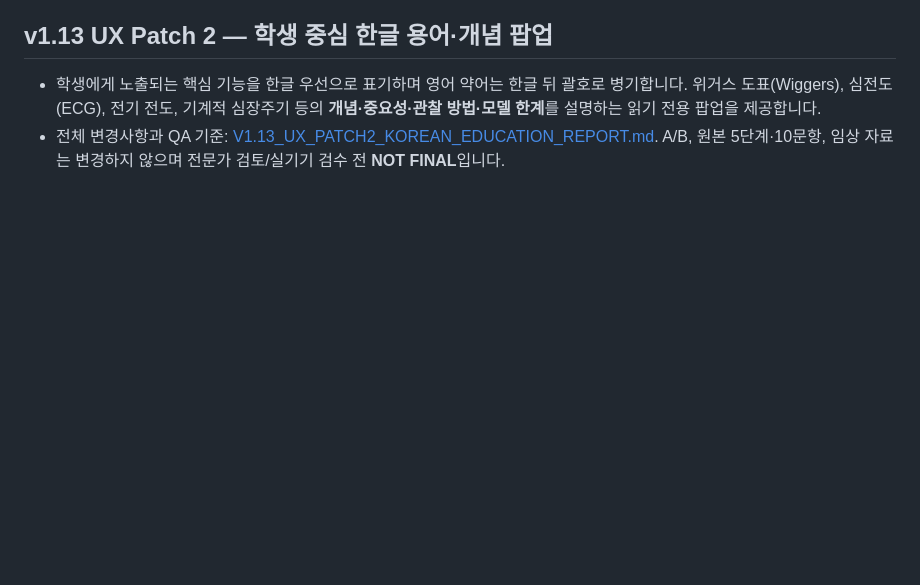
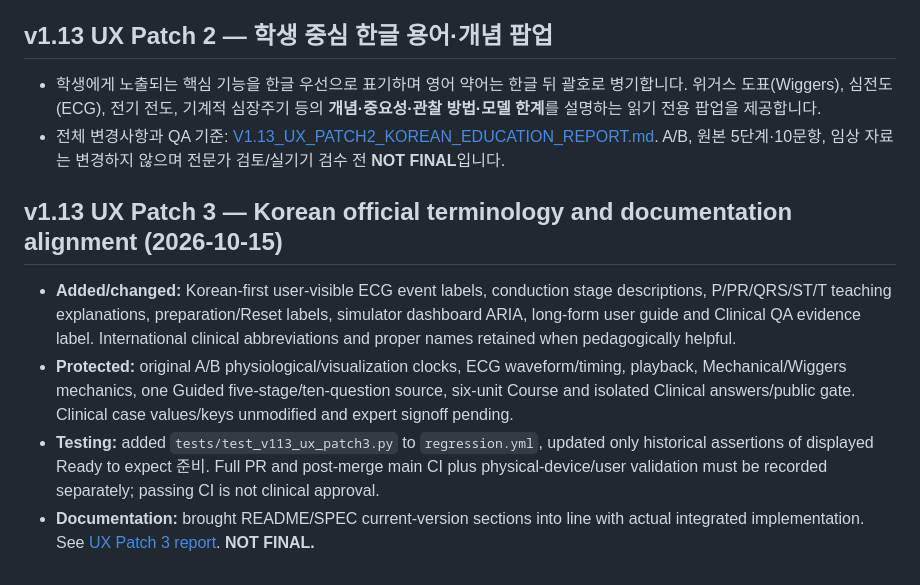
Before and after one commit to pchjesus/cardiac-electrophysiology-simulator, a Markdown page: DEVLOG.md, the part around the change. Drawn GitHub-style; blank space fills up the shorter version.

Commit message:
docs(v1.13 UX P3): align current status, terminology policy and development log

```diff
--- a/DEVLOG.md
+++ b/DEVLOG.md
@@ -836,3 +836,9 @@ See [V1.13_STUDENT_UX_AUDIT_AND_CHOICES.md](V1.13_STUDENT_UX_AUDIT_AND_CHOICES.m
 ## v1.13 UX Patch 2 — 학생 중심 한글 용어·개념 팝업
 - 학생에게 노출되는 핵심 기능을 한글 우선으로 표기하며 영어 약어는 한글 뒤 괄호로 병기합니다. 위거스 도표(Wiggers), 심전도(ECG), 전기 전도, 기계적 심장주기 등의 **개념·중요성·관찰 방법·모델 한계**를 설명하는 읽기 전용 팝업을 제공합니다.
 - 전체 변경사항과 QA 기준: [V1.13_UX_PATCH2_KOREAN_EDUCATION_REPORT.md](V1.13_UX_PATCH2_KOREAN_EDUCATION_REPORT.md). A/B, 원본 5단계·10문항, 임상 자료는 변경하지 않으며 전문가 검토/실기기 검수 전 **NOT FINAL**입니다.
+
+## v1.13 UX Patch 3 — Korean official terminology and documentation alignment (2026-10-15)
+- **Added/changed:** Korean-first user-visible ECG event labels, conduction stage descriptions, P/PR/QRS/ST/T teaching explanations, preparation/Reset labels, simulator dashboard ARIA, long-form user guide and Clinical QA evidence label. International clinical abbreviations and proper names retained when pedagogically helpful.
+- **Protected:** original A/B physiological/visualization clocks, ECG waveform/timing, playback, Mechanical/Wiggers mechanics, one Guided five-stage/ten-question source, six-unit Course and isolated Clinical answers/public gate. Clinical case values/keys unmodified and expert signoff pending.
+- **Testing:** added `tests/test_v113_ux_patch3.py` to `regression.yml`, updated only historical assertions of displayed Ready to expect 준비. Full PR and post-merge main CI plus physical-device/user validation must be recorded separately; passing CI is not clinical approval.
+- **Documentation:** brought README/SPEC current-version sections into line with actual integrated implementation. See [UX Patch 3 report](V1.13_UX_PATCH3_KOREAN_TERMINOLOGY_REPORT.md). **NOT FINAL.**
```
